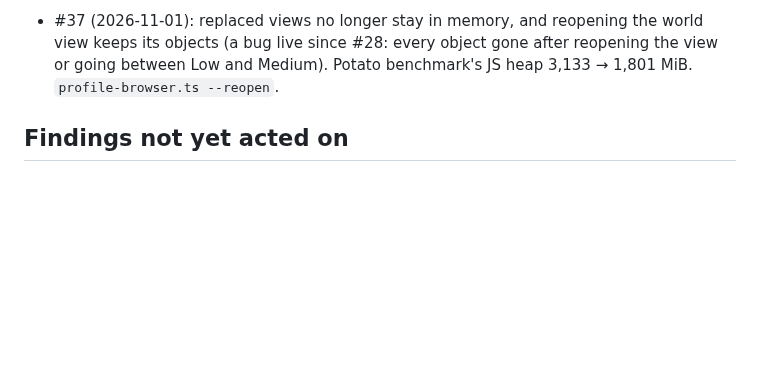
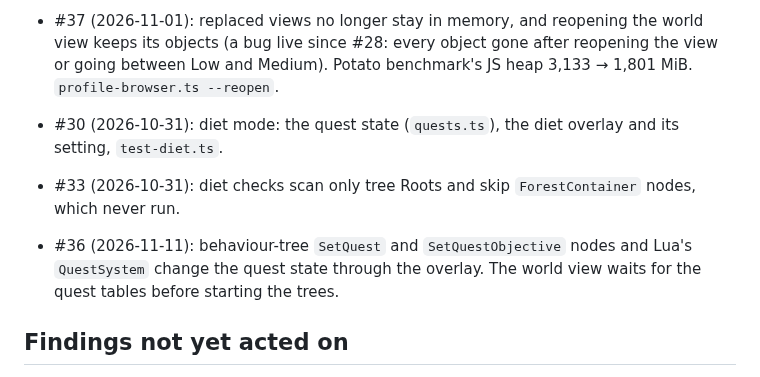
Before and after one commit to JMPN2712/openkcd, a Markdown page: docs/HANDOFF.md, the part around one of its changes. Drawn GitHub-style; blank space fills up the shorter version.

```diff
--- a/docs/HANDOFF.md
+++ b/docs/HANDOFF.md
@@ -198,6 +250,15 @@ renders of game content. Remake them with
   after reopening the view or going between Low and Medium). Potato
   benchmark's JS heap 3,133 → 1,801 MiB. `profile-browser.ts --reopen`.
 
+- #30 (2026-10-31): diet mode: the quest state (`quests.ts`), the diet
+  overlay and its setting, `test-diet.ts`.
+- #33 (2026-10-31): diet checks scan only tree Roots and skip
+  `ForestContainer` nodes, which never run.
+- #36 (2026-11-11): behaviour-tree `SetQuest` and `SetQuestObjective`
+  nodes and Lua's `QuestSystem` change the quest state through the
+  overlay. The world view waits for the quest tables before starting the
+  trees.
+
 ## Findings not yet acted on
 
 - **The user's Mac benchmark (2026-10-31)** is in PERFORMANCE.md. It ran
```
Also changed, not shown: other parts of docs/HANDOFF.md (+52 -0 lines).
